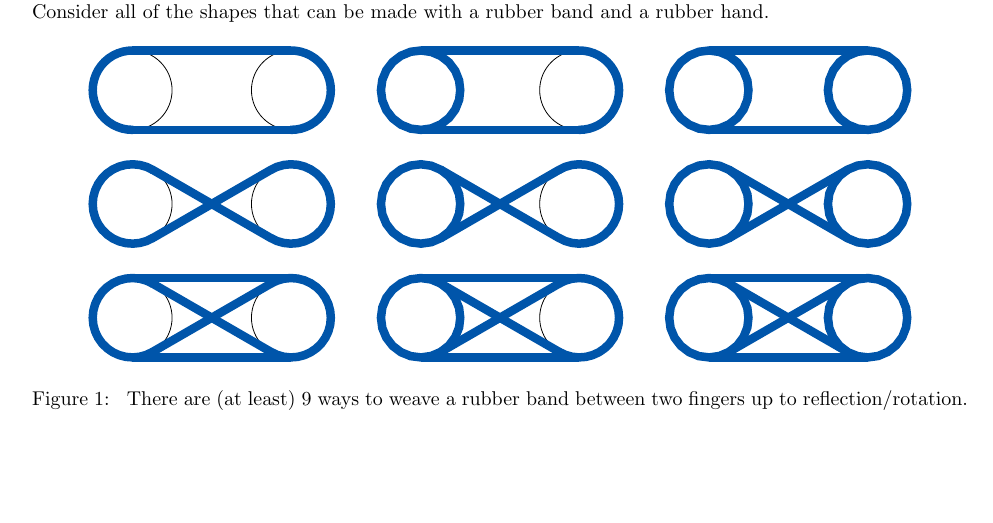
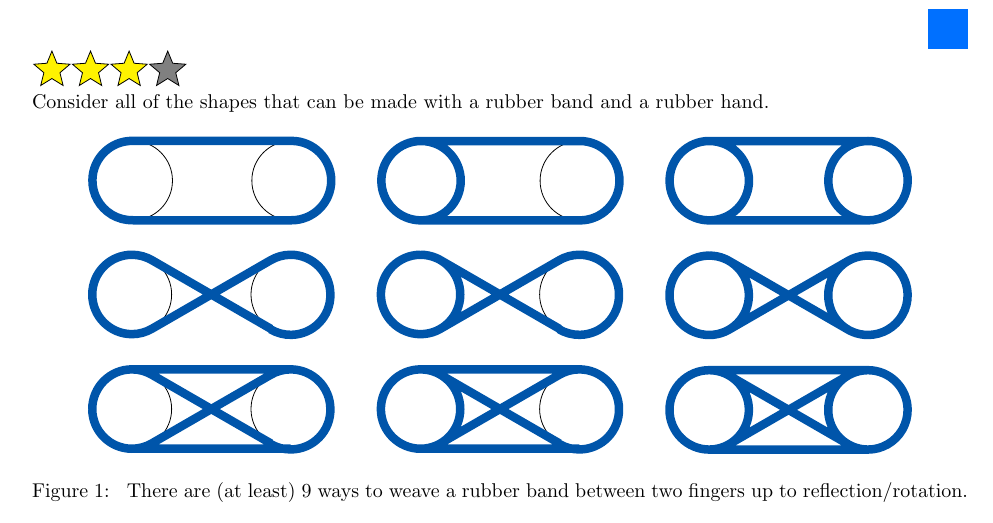
Before and after one commit to peterkagey/OpenishProblems, a LaTeX document (v2/063_problem.tex): part of the page, cut so that both start at the same text, the shorter picture padded with empty space. Compiled offline with pdfLaTeX.

```diff
--- a/v2/063_problem.tex
+++ b/v2/063_problem.tex
@@ -11,88 +11,112 @@
   \begin{tikzpicture}[scale=0.7]
     \draw (0,0) circle (1);
     \draw (4,0) circle (1);
-    \draw[line width=0.15cm, draw={rgb:green,1;blue,2}, domain=89:271] plot ({1*cos(\x) + 0}, {1*sin(\x) + 0});
-    \draw[line width=0.15cm, draw={rgb:green,1;blue,2}] (0,1) -- (4,1);
-    \draw[line width=0.15cm, draw={rgb:green,1;blue,2}, domain=-91:91] plot ({1*cos(\x) + 4}, {1*sin(\x) + 0});
-    \draw[line width=0.15cm, draw={rgb:green,1;blue,2}] (0,-1) -- (4,-1);
+    \draw[line width=0.15cm, draw={rgb:green,1;blue,2}]
+      (0,1) arc (89:271:1)
+      (0,1)--(4,1)
+      (4,-1) arc (270:450:1)
+      (0,-1)--(4,-1)
+    ;
   \end{tikzpicture}
   \hspace{0.5cm}
   \begin{tikzpicture}[scale=0.7]
     \draw (0,0) circle (1);
     \draw (4,0) circle (1);
-    \draw[line width=0.15cm, draw={rgb:green,1;blue,2}, domain=-1:361] plot ({1*cos(\x) + 0}, {1*sin(\x) + 0});
-    \draw[line width=0.15cm, draw={rgb:green,1;blue,2}] (0,1) -- (4,1);
-    \draw[line width=0.15cm, draw={rgb:green,1;blue,2}, domain=-91:91] plot ({1*cos(\x) + 4}, {1*sin(\x) + 0});
-    \draw[line width=0.15cm, draw={rgb:green,1;blue,2}] (0,-1) -- (4,-1);
+    \draw[line width=0.15cm, draw={rgb:green,1;blue,2}]
+      (0,1) arc (90:450:1)
+      (0,1)--(4,1)
+      (0,-1)--(4,-1)
+      (4,-1) arc (270:450:1)
+    ;
   \end{tikzpicture}
   \hspace{0.5cm}
   \begin{tikzpicture}[scale=0.7]
     \draw (0,0) circle (1);
     \draw (4,0) circle (1);
-    \draw[line width=0.15cm, draw={rgb:green,1;blue,2}, domain=-1:361] plot ({1*cos(\x) + 0}, {1*sin(\x) + 0});
-    \draw[line width=0.15cm, draw={rgb:green,1;blue,2}] (0,1) -- (4,1);
-    \draw[line width=0.15cm, draw={rgb:green,1;blue,2}, domain=-1:361] plot ({1*cos(\x) + 4}, {1*sin(\x) + 0});
-    \draw[line width=0.15cm, draw={rgb:green,1;blue,2}] (0,-1) -- (4,-1);
+    \draw[line width=0.15cm, draw={rgb:green,1;blue,2}]
+      (0,1) arc (90:450:1)
+      (0,1)--(4,1)
+      (0,-1)--(4,-1)
+      (5,0) arc (0:361:1)
+    ;
   \end{tikzpicture}
   \\~\\
   \begin{tikzpicture}[scale=0.7]
     \draw (0,0) circle (1);
     \draw (4,0) circle (1);
-    \draw[line width=0.15cm, draw={rgb:green,1;blue,2}, domain=59:301] plot ({1*cos(\x) + 0}, {1*sin(\x) + 0});
-    \draw[line width=0.15cm, draw={rgb:green,1;blue,2}, domain=-121:121] plot ({1*cos(\x) + 4}, {1*sin(\x) + 0});
-    \draw[line width=0.15cm, draw={rgb:green,1;blue,2}, domain=-1.5:1.5] plot ({\x + 2}, {tan(30)*\x});
-    \draw[line width=0.15cm, draw={rgb:green,1;blue,2}, domain=-1.5:1.5] plot ({\x + 2}, {-tan(30)*\x});
+    \draw[line width=0.15cm, draw={rgb:green,1;blue,2}]
+      (-1,0) arc (180:59:1)
+      (-1,0) arc (180:301:1)
+      (5,0) arc (0:121:1)
+      (5,0) arc (1:-121:1)
+      (0.5,{-1.5/sqrt(3)})--(3.5, {1.5/sqrt(3)})
+      (0.5,{1.5/sqrt(3)})--(3.5, {-1.5/sqrt(3)})
+    ;
   \end{tikzpicture}
   \hspace{0.5cm}
   \begin{tikzpicture}[scale=0.7]
     \draw (0,0) circle (1);
     \draw (4,0) circle (1);
-    \draw[line width=0.15cm, draw={rgb:green,1;blue,2}, domain=-1:361] plot ({1*cos(\x) + 0}, {1*sin(\x) + 0});
-    \draw[line width=0.15cm, draw={rgb:green,1;blue,2}, domain=-121:121] plot ({1*cos(\x) + 4}, {1*sin(\x) + 0});
-    \draw[line width=0.15cm, draw={rgb:green,1;blue,2}, domain=-1.5:1.5] plot ({\x + 2}, {tan(30)*\x});
-    \draw[line width=0.15cm, draw={rgb:green,1;blue,2}, domain=-1.5:1.5] plot ({\x + 2}, {-tan(30)*\x});
+    \draw[line width=0.15cm, draw={rgb:green,1;blue,2}]
+      (0,1) arc (90:450:1)
+      (5,0) arc (0:121:1)
+      (5,0) arc (1:-121:1)
+      (0.5,{-1.5/sqrt(3)})--(3.5, {1.5/sqrt(3)})
+      (0.5,{1.5/sqrt(3)})--(3.5, {-1.5/sqrt(3)})
+    ;
   \end{tikzpicture}
   \hspace{0.5cm}
   \begin{tikzpicture}[scale=0.7]
     \draw (0,0) circle (1);
     \draw (4,0) circle (1);
-    \draw[line width=0.15cm, draw={rgb:green,1;blue,2}, domain=-1:361] plot ({1*cos(\x) + 0}, {1*sin(\x) + 0});
-    \draw[line width=0.15cm, draw={rgb:green,1;blue,2}, domain=-1:361] plot ({1*cos(\x) + 4}, {1*sin(\x) + 0});
-    \draw[line width=0.15cm, draw={rgb:green,1;blue,2}, domain=-1.5:1.5] plot ({\x + 2}, {tan(30)*\x});
-    \draw[line width=0.15cm, draw={rgb:green,1;blue,2}, domain=-1.5:1.5] plot ({\x + 2}, {-tan(30)*\x});
+    \draw[line width=0.15cm, draw={rgb:green,1;blue,2}]
+      (0,1) arc (90:450:1)
+      (5,0) arc (0:361:1)
+      (0.5,{-1.5/sqrt(3)})--(3.5, {1.5/sqrt(3)})
+      (0.5,{1.5/sqrt(3)})--(3.5, {-1.5/sqrt(3)})
+    ;
   \end{tikzpicture}
   \\~\\
   \begin{tikzpicture}[scale=0.7]
     \draw (0,0) circle (1);
     \draw (4,0) circle (1);
-    \draw[line width=0.15cm, draw={rgb:green,1;blue,2}, domain=59:301] plot ({1*cos(\x) + 0}, {1*sin(\x) + 0});
-    \draw[line width=0.15cm, draw={rgb:green,1;blue,2}] (0,1) -- (4,1);
-    \draw[line width=0.15cm, draw={rgb:green,1;blue,2}, domain=-121:121] plot ({1*cos(\x) + 4}, {1*sin(\x) + 0});
-    \draw[line width=0.15cm, draw={rgb:green,1;blue,2}] (0,-1) -- (4,-1);
-    \draw[line width=0.15cm, draw={rgb:green,1;blue,2}, domain=-1.5:1.5] plot ({\x + 2}, {tan(30)*\x});
-    \draw[line width=0.15cm, draw={rgb:green,1;blue,2}, domain=-1.5:1.5] plot ({\x + 2}, {-tan(30)*\x});
+    \draw[line width=0.15cm, draw={rgb:green,1;blue,2}]
+      (-1,0) arc (180:59:1)
+      (-1,0) arc (180:301:1)
+      (0,1)--(4,1)
+      (0,-1)--(4,-1)
+      (5,0) arc (0:121:1)
+      (5,0) arc (1:-121:1)
+      (0.5,{-1.5/sqrt(3)})--(3.5, {1.5/sqrt(3)})
+      (0.5,{1.5/sqrt(3)})--(3.5, {-1.5/sqrt(3)})
+    ;
   \end{tikzpicture}
   \hspace{0.5cm}
   \begin{tikzpicture}[scale=0.7]
     \draw (0,0) circle (1);
     \draw (4,0) circle (1);
-    \draw[line width=0.15cm, draw={rgb:green,1;blue,2}, domain=-1:361] plot ({1*cos(\x) + 0}, {1*sin(\x) + 0});
-    \draw[line width=0.15cm, draw={rgb:green,1;blue,2}] (0,1) -- (4,1);
-    \draw[line width=0.15cm, draw={rgb:green,1;blue,2}, domain=-121:121] plot ({1*cos(\x) + 4}, {1*sin(\x) + 0});
-    \draw[line width=0.15cm, draw={rgb:green,1;blue,2}] (0,-1) -- (4,-1);
-    \draw[line width=0.15cm, draw={rgb:green,1;blue,2}, domain=-1.5:1.5] plot ({\x + 2}, {tan(30)*\x});
-    \draw[line width=0.15cm, draw={rgb:green,1;blue,2}, domain=-1.5:1.5] plot ({\x + 2}, {-tan(30)*\x});
+    \draw[line width=0.15cm, draw={rgb:green,1;blue,2}]
+      (0,1) arc (90:450:1)
+      (0,1)--(4,1)
+      (0,-1)--(4,-1)
+      (5,0) arc (0:121:1)
+      (5,0) arc (1:-121:1)
+      (0.5,{-1.5/sqrt(3)})--(3.5, {1.5/sqrt(3)})
+      (0.5,{1.5/sqrt(3)})--(3.5, {-1.5/sqrt(3)})
+    ;
   \end{tikzpicture}
   \hspace{0.5cm}
   \begin{tikzpicture}[scale=0.7]
     \draw (0,0) circle (1);
     \draw (4,0) circle (1);
-    \draw[line width=0.15cm, draw={rgb:green,1;blue,2}, domain=-1:361] plot ({1*cos(\x) + 0}, {1*sin(\x) + 0});
-    \draw[line width=0.15cm, draw={rgb:green,1;blue,2}] (0,1) -- (4,1);
-    \draw[line width=0.15cm, draw={rgb:green,1;blue,2}, domain=-1:361] plot ({1*cos(\x) + 4}, {1*sin(\x) + 0});
-    \draw[line width=0.15cm, draw={rgb:green,1;blue,2}] (0,-1) -- (4,-1);
-    \draw[line width=0.15cm, draw={rgb:green,1;blue,2}, domain=-1.5:1.5] plot ({\x + 2}, {tan(30)*\x});
-    \draw[line width=0.15cm, draw={rgb:green,1;blue,2}, domain=-1.5:1.5] plot ({\x + 2}, {-tan(30)*\x});
+    \draw[line width=0.15cm, draw={rgb:green,1;blue,2}]
+      (0,1) arc (90:450:1)
+      (0,1)--(4,1)
+      (5,0) arc (0:361:1)
+      (0,-1)--(4,-1)
+      (0.5,{-1.5/sqrt(3)})--(3.5, {1.5/sqrt(3)})
+      (0.5,{1.5/sqrt(3)})--(3.5, {-1.5/sqrt(3)})
+    ;
   \end{tikzpicture}
   \caption{
     There are (at least) 9 ways to weave a rubber band between two fingers up to
```
Also changed, not shown: v2/028_problem.tex (+60 -42 lines), v2/mainfile.tex (+105 -0 lines), v2/028_problem.pdf, v2/063_problem.pdf, v2/mainfile.pdf.
